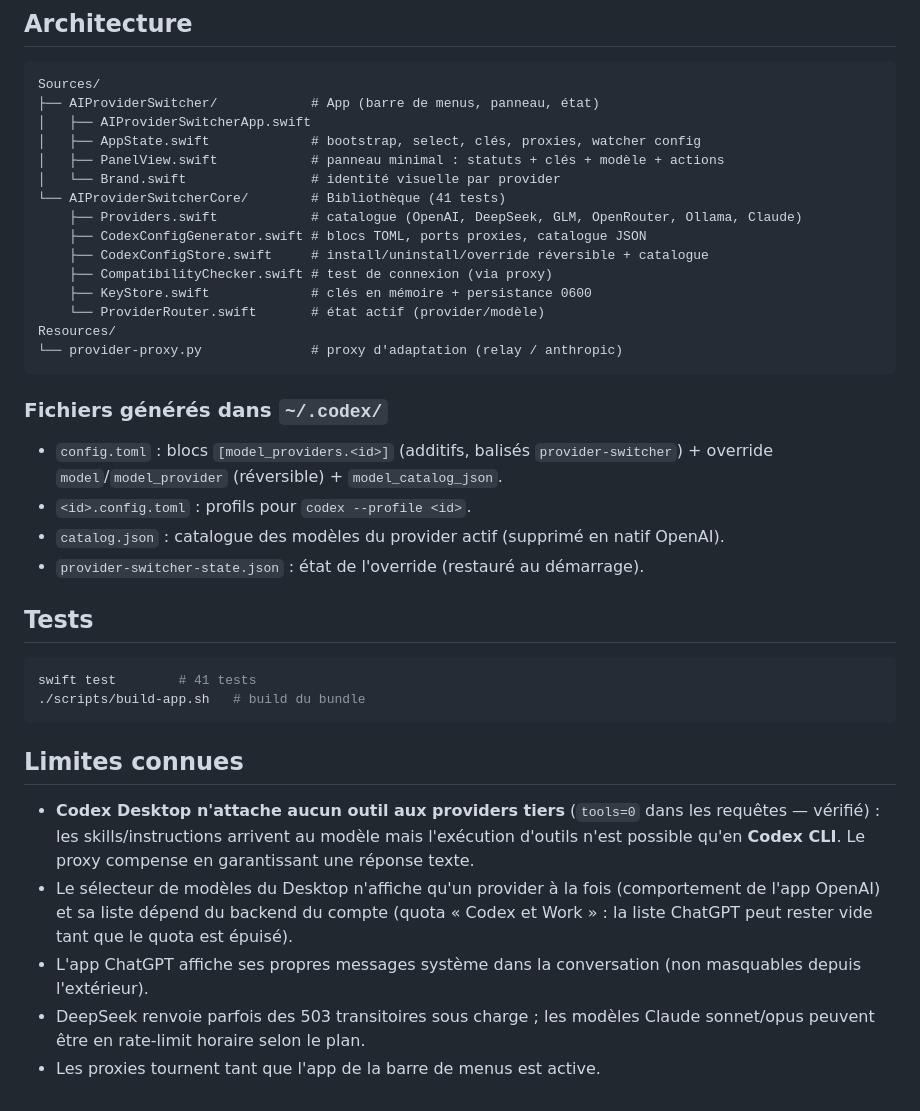
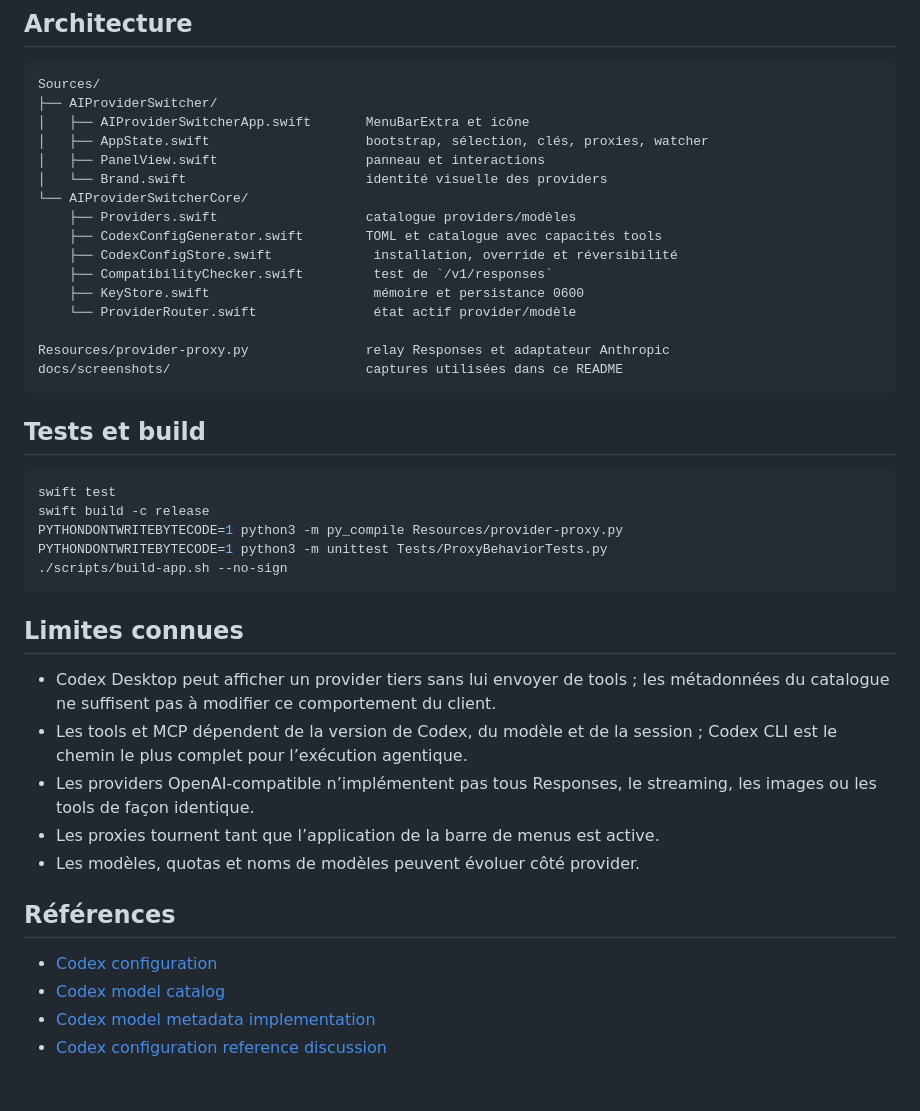
Before and after one commit to lp460/proxycodex, a Markdown page: README.md, the part around the change printed below. Rendered like a GitHub page.

````diff
--- a/README.md
+++ b/README.md
@@ -96,38 +185,42 @@ L'app est ad-hoc signée (Hardened Runtime), non sandboxée (elle doit lancer Co
 Sources/
-├── AIProviderSwitcher/            # App (barre de menus, panneau, état)
-│   ├── AIProviderSwitcherApp.swift
-│   ├── AppState.swift             # bootstrap, select, clés, proxies, watcher config
-│   ├── PanelView.swift            # panneau minimal : statuts + clés + modèle + actions
-│   └── Brand.swift                # identité visuelle par provider
-└── AIProviderSwitcherCore/        # Bibliothèque (41 tests)
-    ├── Providers.swift            # catalogue (OpenAI, DeepSeek, GLM, OpenRouter, Ollama, Claude)
-    ├── CodexConfigGenerator.swift # blocs TOML, ports proxies, catalogue JSON
-    ├── CodexConfigStore.swift     # install/uninstall/override réversible + catalogue
-    ├── CompatibilityChecker.swift # test de connexion (via proxy)
-    ├── KeyStore.swift             # clés en mémoire + persistance 0600
-    └── ProviderRouter.swift       # état actif (provider/modèle)
-Resources/
-└── provider-proxy.py              # proxy d'adaptation (relay / anthropic)
+├── AIProviderSwitcher/
+│   ├── AIProviderSwitcherApp.swift       MenuBarExtra et icône
+│   ├── AppState.swift                    bootstrap, sélection, clés, proxies, watcher
+│   ├── PanelView.swift                   panneau et interactions
+│   └── Brand.swift                       identité visuelle des providers
+└── AIProviderSwitcherCore/
+    ├── Providers.swift                   catalogue providers/modèles
+    ├── CodexConfigGenerator.swift        TOML et catalogue avec capacités tools
+    ├── CodexConfigStore.swift             installation, override et réversibilité
+    ├── CompatibilityChecker.swift         test de `/v1/responses`
+    ├── KeyStore.swift                     mémoire et persistance 0600
+    └── ProviderRouter.swift               état actif provider/modèle
+
+Resources/provider-proxy.py               relay Responses et adaptateur Anthropic
+docs/screenshots/                         captures utilisées dans ce README
 ```
 
-### Fichiers générés dans `~/.codex/`
-
-- `config.toml` : blocs `[model_providers.<id>]` (additifs, balisés `provider-switcher`) + override `model`/`model_provider` (réversible) + `model_catalog_json`.
-- `<id>.config.toml` : profils pour `codex --profile <id>`.
-- `catalog.json` : catalogue des modèles du provider actif (supprimé en natif OpenAI).
-- `provider-switcher-state.json` : état de l'override (restauré au démarrage).
-
-## Tests
+## Tests et build
 
 ```bash
-swift test        # 41 tests
-./scripts/build-app.sh   # build du bundle
+swift test
+swift build -c release
+PYTHONDONTWRITEBYTECODE=1 python3 -m py_compile Resources/provider-proxy.py
+PYTHONDONTWRITEBYTECODE=1 python3 -m unittest Tests/ProxyBehaviorTests.py
+./scripts/build-app.sh --no-sign
 ```
 
 ## Limites connues
 
-- **Codex Desktop n'attache aucun outil aux providers tiers** (`tools=0` dans les requêtes — vérifié) : les skills/instructions arrivent au modèle mais l'exécution d'outils n'est possible qu'en **Codex CLI**. Le proxy compense en garantissant une réponse texte.
-- Le sélecteur de modèles du Desktop n'affiche qu'un provider à la fois (comportement de l'app OpenAI) et sa liste dépend du backend du compte (quota « Codex et Work » : la liste ChatGPT peut rester vide tant que le quota est épuisé).
-- L'app ChatGPT affiche ses propres messages système dans la conversation (non masquables depuis l'extérieur).
-- DeepSeek renvoie parfois des 503 transitoires sous charge ; les modèles Claude sonnet/opus peuvent être en rate-limit horaire selon le plan.
-- Les proxies tournent tant que l'app de la barre de menus est active.
+- Codex Desktop peut afficher un provider tiers sans lui envoyer de tools ; les métadonnées du catalogue ne suffisent pas à modifier ce comportement du client.
+- Les tools et MCP dépendent de la version de Codex, du modèle et de la session ; Codex CLI est le chemin le plus complet pour l’exécution agentique.
+- Les providers OpenAI-compatible n’implémentent pas tous Responses, le streaming, les images ou les tools de façon identique.
+- Les proxies tournent tant que l’application de la barre de menus est active.
+- Les modèles, quotas et noms de modèles peuvent évoluer côté provider.
+
+## Références
+
+- [Codex configuration](https://github.com/openai/codex/blob/main/docs/config.md)
+- [Codex model catalog](https://github.com/openai/codex/blob/main/codex-rs/models-manager/models.json)
+- [Codex model metadata implementation](https://github.com/openai/codex/blob/main/codex-rs/models-manager/src/model_info.rs)
+- [Codex configuration reference discussion](https://github.com/openai/codex/issues/2760)
````
Also changed, not shown: other parts of README.md (+152 -63 lines), docs/screenshots/panel.png, 10 other files.
